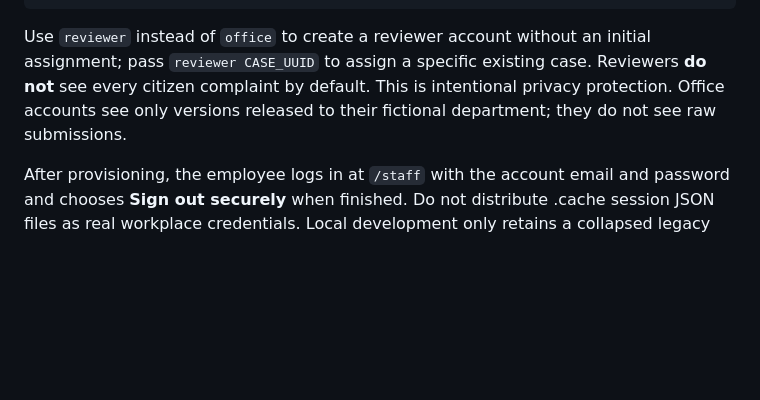
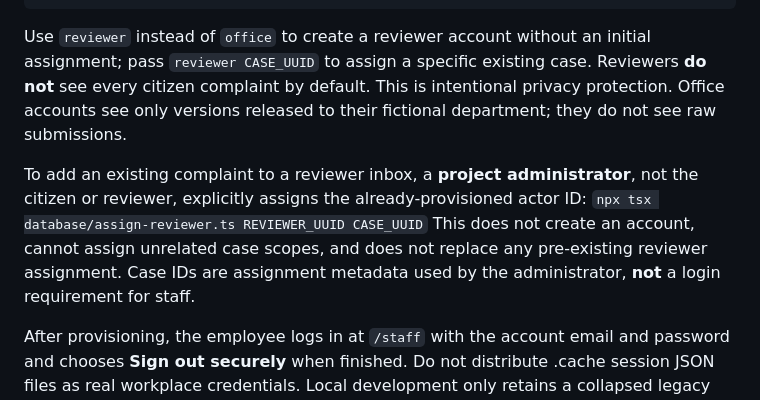
Before and after one commit to Rachit168/hackcache-accountability, a Markdown page: docs/staff-login.md, the part around the change. Rendered like a GitHub page; blank space fills up the shorter version.

Commit message:
Document restricted reviewer assignment after password login creation

```diff
--- a/docs/staff-login.md
+++ b/docs/staff-login.md
@@ -38,6 +38,10 @@ try {
 
 Use `reviewer` instead of `office` to create a reviewer account without an initial assignment; pass `reviewer CASE_UUID` to assign a specific existing case. Reviewers **do not** see every citizen complaint by default. This is intentional privacy protection. Office accounts see only versions released to their fictional department; they do not see raw submissions.
 
+To add an existing complaint to a reviewer inbox, a **project administrator**, not the citizen or reviewer, explicitly assigns the already-provisioned actor ID:
+`npx tsx database/assign-reviewer.ts REVIEWER_UUID CASE_UUID`
+This does not create an account, cannot assign unrelated case scopes, and does not replace any pre-existing reviewer assignment. Case IDs are assignment metadata used by the administrator, **not** a login requirement for staff.
+
 After provisioning, the employee logs in at `/staff` with the account email and password and chooses **Sign out securely** when finished. Do not distribute .cache session JSON files as real workplace credentials. Local development only retains a collapsed legacy session-import control for existing automated/manual fixture tests; production does not render it.
 
 **Not verified here:** actual new email-password account provisioning, Supabase email-provider configuration, and browser login, until an authorized operator executes this script with their private project credentials. Unit/CI builds do not establish those claims.
```
